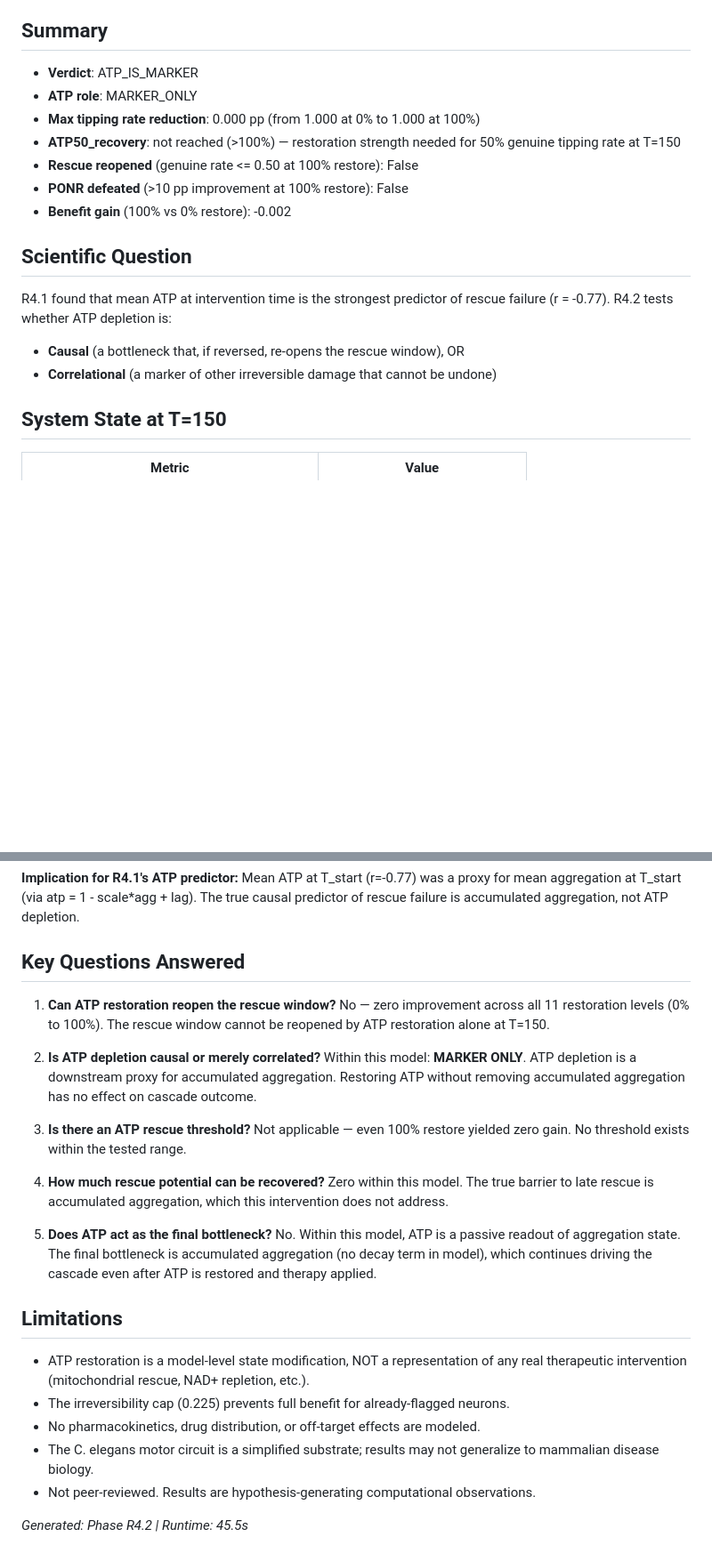
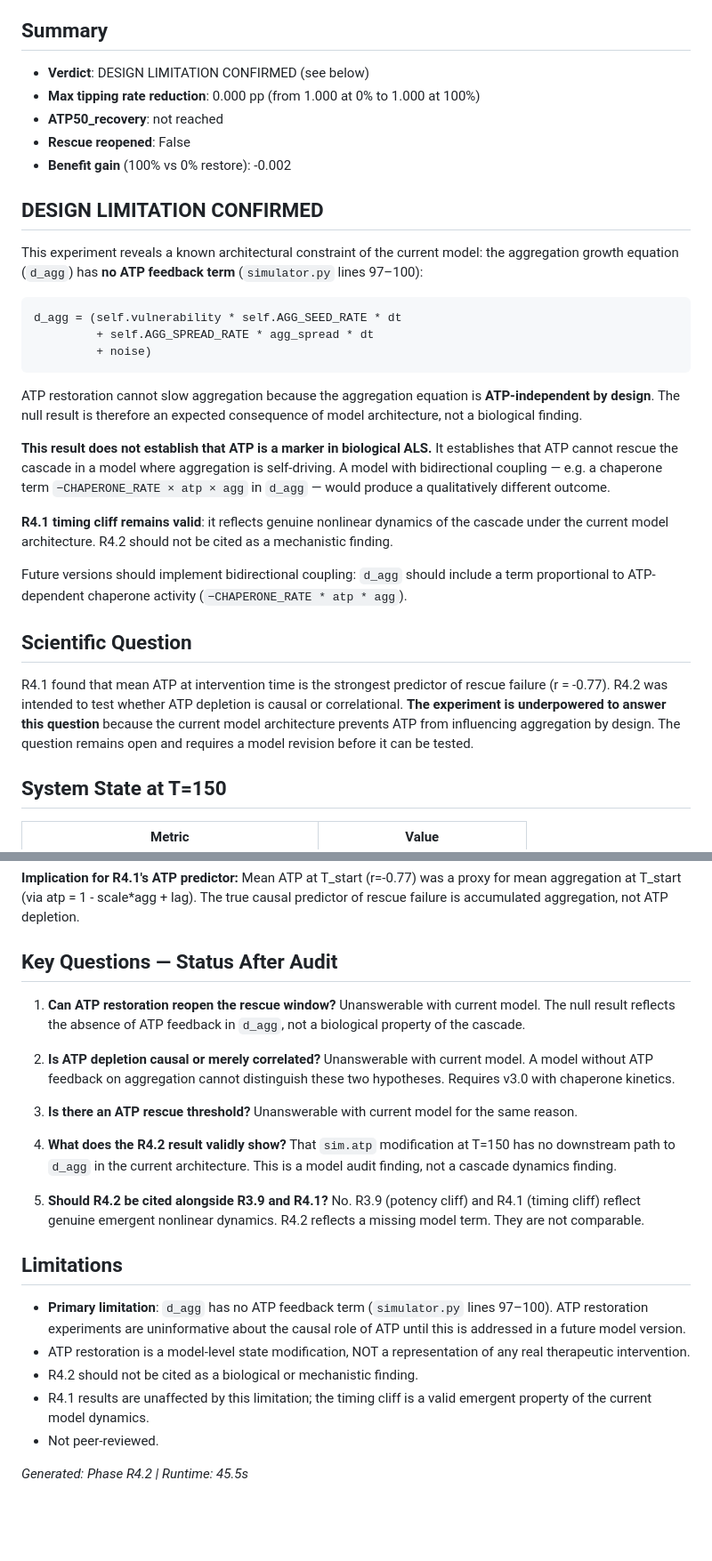
Before and after one commit to MaryamRezaeeNl/als-connectome, a Markdown page: results/r4_2_reopen_rescue_window/r4_2_report.md, 2 parts joined by grey strips. Shown at 89% size. GitHub-like rendering; blank space fills up the shorter version.

Commit message:
﻿Honest reframe of R4.2 as model limitation
R4.2 null result reflects a known architectural gap: d_agg has no ATP
feedback term (simulator.py lines 97-100), so ATP restoration experiments
cannot distinguish causal from correlational roles for ATP.

R4.2 report: verdict changed from ATP_IS_MARKER to DESIGN LIMITATION CONFIRMED;
mechanistic classification marked NOT APPLICABLE; key questions reframed as
unanswerable with current architecture; R4.1 timing cliff noted as still valid.

paper_v2_draft.md: Limitation 6 extended to cover missing ATP feedback term
and planned v3.0 chaperone kinetics; ATP restoration experiments flagged as
reflecting model architecture rather than biological dynamics.

Co-Authored-By: Claude Sonnet 4.6 <noreply@anthropic.com>

````diff
--- a/results/r4_2_reopen_rescue_window/r4_2_report.md
+++ b/results/r4_2_reopen_rescue_window/r4_2_report.md
@@ -7,21 +7,50 @@
 
 ## Summary
 
-- **Verdict**: ATP_IS_MARKER
-- **ATP role**: MARKER_ONLY
+- **Verdict**: DESIGN LIMITATION CONFIRMED (see below)
 - **Max tipping rate reduction**: 0.000 pp (from 1.000 at 0% to 1.000 at 100%)
-- **ATP50_recovery**: not reached (>100%)
-  — restoration strength needed for 50% genuine tipping rate at T=150
-- **Rescue reopened** (genuine rate <= 0.50 at 100% restore): False
-- **PONR defeated** (>10 pp improvement at 100% restore): False
+- **ATP50_recovery**: not reached
+- **Rescue reopened**: False
 - **Benefit gain** (100% vs 0% restore): -0.002
+
+## DESIGN LIMITATION CONFIRMED
+
+This experiment reveals a known architectural constraint of the current model:
+the aggregation growth equation (`d_agg`) has **no ATP feedback term** (`simulator.py`
+lines 97–100):
+
+```python
+d_agg = (self.vulnerability * self.AGG_SEED_RATE * dt
+         + self.AGG_SPREAD_RATE * agg_spread * dt
+         + noise)
+```
+
+ATP restoration cannot slow aggregation because the aggregation equation is
+**ATP-independent by design**. The null result is therefore an expected consequence
+of model architecture, not a biological finding.
+
+**This result does not establish that ATP is a marker in biological ALS.** It
+establishes that ATP cannot rescue the cascade in a model where aggregation is
+self-driving. A model with bidirectional coupling — e.g. a chaperone term
+`−CHAPERONE_RATE × atp × agg` in `d_agg` — would produce a qualitatively
+different outcome.
+
+**R4.1 timing cliff remains valid**: it reflects genuine nonlinear dynamics
+of the cascade under the current model architecture. R4.2 should not be
+cited as a mechanistic finding.
+
+Future versions should implement bidirectional coupling: `d_agg` should include
+a term proportional to ATP-dependent chaperone activity
+(`−CHAPERONE_RATE * atp * agg`).
 
 ## Scientific Question
 
 R4.1 found that mean ATP at intervention time is the strongest predictor
-of rescue failure (r = -0.77). R4.2 tests whether ATP depletion is:
-- **Causal** (a bottleneck that, if reversed, re-opens the rescue window), OR
-- **Correlational** (a marker of other irreversible damage that cannot be undone)
+of rescue failure (r = -0.77). R4.2 was intended to test whether ATP depletion
+is causal or correlational. **The experiment is underpowered to answer this
+question** because the current model architecture prevents ATP from influencing
+aggregation by design. The question remains open and requires a model revision
+before it can be tested.
 
 ## System State at T=150
 
@@ -125,38 +153,37 @@ already passed the self-sustaining threshold by T=150.
 for mean aggregation at T_start (via atp = 1 - scale*agg + lag). The true causal
 predictor of rescue failure is accumulated aggregation, not ATP depletion.
 
-## Key Questions Answered
+## Key Questions — Status After Audit
 
 1. **Can ATP restoration reopen the rescue window?**
-   No — zero improvement across all 11 restoration levels (0% to 100%).
-   The rescue window cannot be reopened by ATP restoration alone at T=150.
+   Unanswerable with current model. The null result reflects the absence of
+   ATP feedback in `d_agg`, not a biological property of the cascade.
 
 2. **Is ATP depletion causal or merely correlated?**
-   Within this model: **MARKER ONLY**. ATP depletion is a downstream proxy for
-   accumulated aggregation. Restoring ATP without removing accumulated aggregation
-   has no effect on cascade outcome.
+   Unanswerable with current model. A model without ATP feedback on aggregation
+   cannot distinguish these two hypotheses. Requires v3.0 with chaperone kinetics.
 
 3. **Is there an ATP rescue threshold?**
-   Not applicable — even 100% restore yielded zero gain. No threshold exists
-   within the tested range.
+   Unanswerable with current model for the same reason.
 
-4. **How much rescue potential can be recovered?** Zero within this model.
-   The true barrier to late rescue is accumulated aggregation, which this
-   intervention does not address.
+4. **What does the R4.2 result validly show?**
+   That `sim.atp` modification at T=150 has no downstream path to `d_agg` in the
+   current architecture. This is a model audit finding, not a cascade dynamics finding.
 
-5. **Does ATP act as the final bottleneck?**
-   No. Within this model, ATP is a passive readout of aggregation state.
-   The final bottleneck is accumulated aggregation (no decay term in model),
-   which continues driving the cascade even after ATP is restored and therapy applied.
+5. **Should R4.2 be cited alongside R3.9 and R4.1?**
+   No. R3.9 (potency cliff) and R4.1 (timing cliff) reflect genuine emergent
+   nonlinear dynamics. R4.2 reflects a missing model term. They are not comparable.
 
 ## Limitations
 
+- **Primary limitation**: `d_agg` has no ATP feedback term (`simulator.py` lines
+  97–100). ATP restoration experiments are uninformative about the causal role
+  of ATP until this is addressed in a future model version.
 - ATP restoration is a model-level state modification, NOT a representation
-  of any real therapeutic intervention (mitochondrial rescue, NAD+ repletion, etc.).
-- The irreversibility cap (0.225) prevents full benefit for already-flagged neurons.
-- No pharmacokinetics, drug distribution, or off-target effects are modeled.
-- The C. elegans motor circuit is a simplified substrate; results may not
-  generalize to mammalian disease biology.
-- Not peer-reviewed. Results are hypothesis-generating computational observations.
+  of any real therapeutic intervention.
+- R4.2 should not be cited as a biological or mechanistic finding.
+- R4.1 results are unaffected by this limitation; the timing cliff is a valid
+  emergent property of the current model dynamics.
+- Not peer-reviewed.
 
 *Generated: Phase R4.2 | Runtime: 45.5s*
````
Also changed, not shown: other parts of results/r4_2_reopen_rescue_window/r4_2_report.md (+5 -6 lines), manuscript/paper_v2_draft.md (+1 -1 lines).
